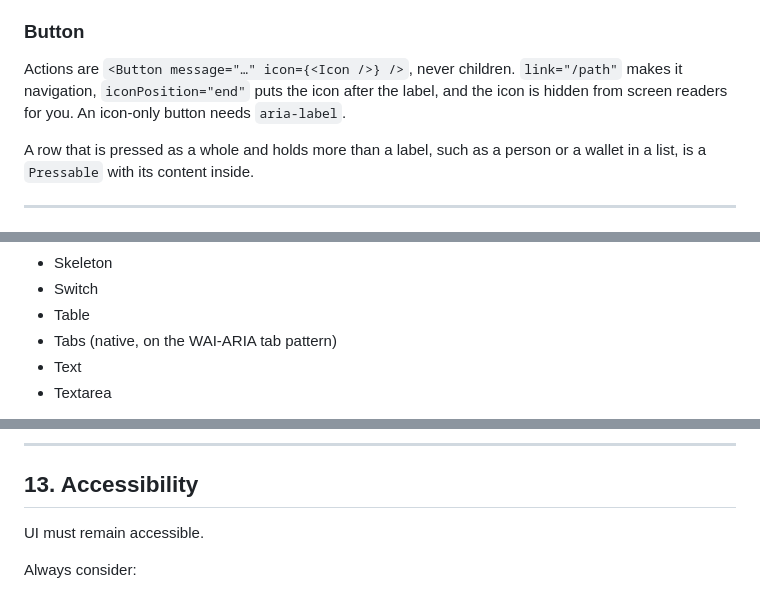
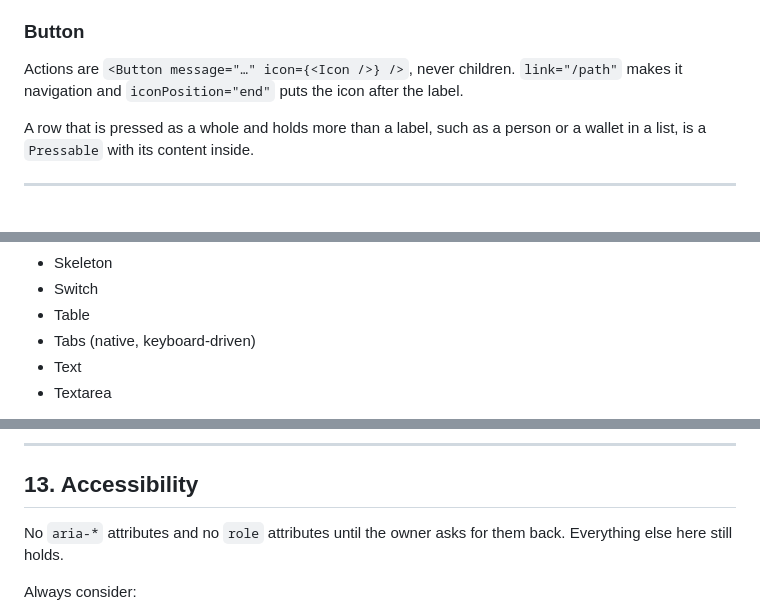
Before and after one commit to GreatRedem/TeamAgent, a Markdown page: AGENTS.md, 3 parts joined by grey strips. GitHub-like rendering.

```diff
--- a/AGENTS.md
+++ b/AGENTS.md
@@ -115,9 +116,7 @@ A spacer or swatch inside inline content is `as="span"`.
 ### Button
 
 Actions are `<Button message="…" icon={<Icon />} />`, never children. `link="/path"`
-makes it navigation, `iconPosition="end"` puts the icon after the label, and the
-icon is hidden from screen readers for you. An icon-only button needs
-`aria-label`.
+makes it navigation and `iconPosition="end"` puts the icon after the label.
 
 A row that is pressed as a whole and holds more than a label, such as a person or
 a wallet in a list, is a `Pressable` with its content inside.
@@ -143,7 +142,7 @@ Installed and ready to import from `@/ui`:
 - Skeleton
 - Switch
 - Table
-- Tabs (native, on the WAI-ARIA tab pattern)
+- Tabs (native, keyboard-driven)
 - Text
 - Textarea
 
@@ -396,7 +395,8 @@ Prefer semantic form structure and existing form components.
 
 ## 13. Accessibility
 
-UI must remain accessible.
+No `aria-*` attributes and no `role` attributes until the owner asks for them
+back. Everything else here still holds.
 
 Always consider:
 
```
Also changed, not shown: other parts of AGENTS.md (+1 -0 lines), CLAUDE.md (+10 -0 lines), DESIGN.md (+1 -1 lines).
